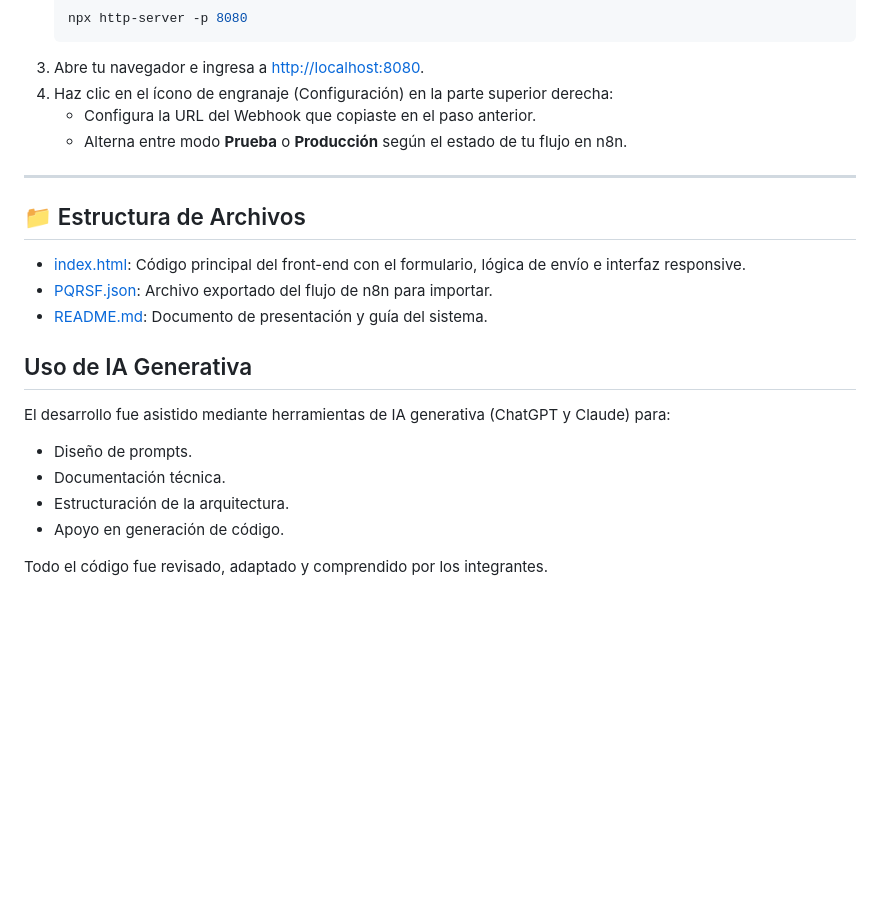
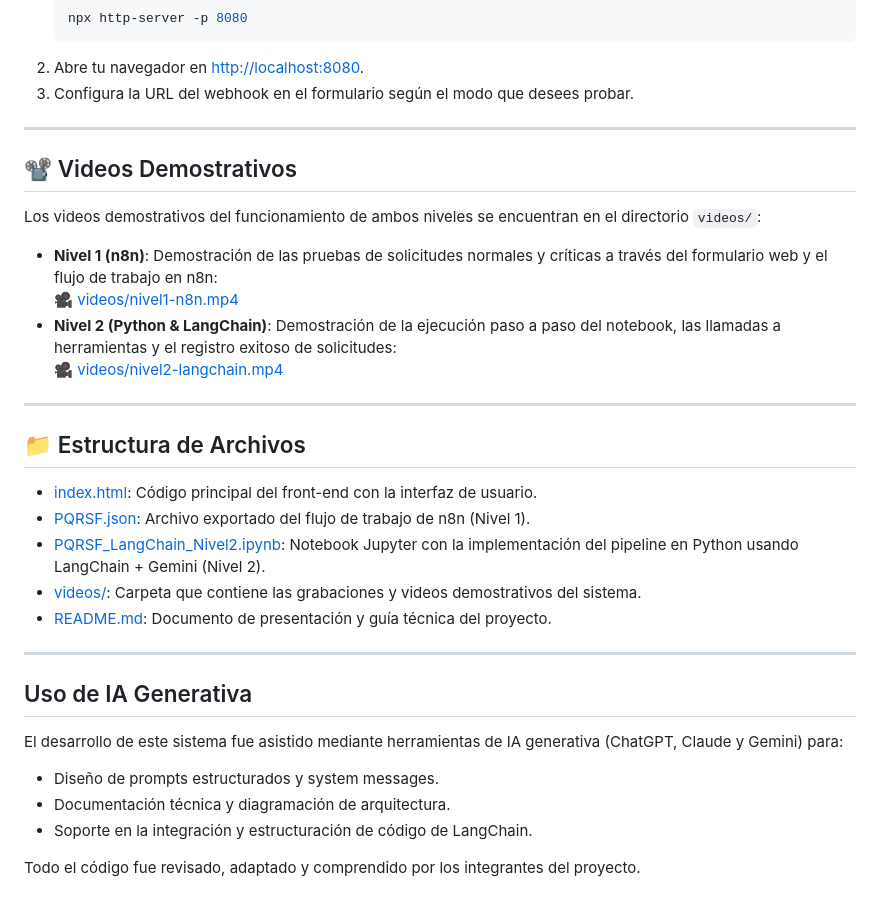
Before and after one commit to aledezma25/sistema_pqrsf, a Markdown page: README.md, the part around one of its changes. GitHub-like rendering; blank space fills up the shorter version.

````diff
--- a/README.md
+++ b/README.md
@@ -87,28 +100,36 @@ Definición de flujo importable para n8n que automatiza el procesamiento lógico
    ```bash
    npx http-server -p 8080
    ```
-3. Abre tu navegador e ingresa a [http://localhost:8080](http://localhost:8080).
-4. Haz clic en el ícono de engranaje (Configuración) en la parte superior derecha:
-   - Configura la URL del Webhook que copiaste en el paso anterior.
-   - Alterna entre modo **Prueba** o **Producción** según el estado de tu flujo en n8n.
+2. Abre tu navegador en [http://localhost:8080](http://localhost:8080).
+3. Configura la URL del webhook en el formulario según el modo que desees probar.
+
+---
+
+## 📽️ Videos Demostrativos
+
+Los videos demostrativos del funcionamiento de ambos niveles se encuentran en el directorio `videos/`:
+- **Nivel 1 (n8n)**: Demostración de las pruebas de solicitudes normales y críticas a través del formulario web y el flujo de trabajo en n8n:
+  🎥 [videos/nivel1-n8n.mp4](file:///c:/Users/chami/Desktop/ProyectoSistemasInteligentes/videos/nivel1-n8n.mp4)
+- **Nivel 2 (Python & LangChain)**: Demostración de la ejecución paso a paso del notebook, las llamadas a herramientas y el registro exitoso de solicitudes:
+  🎥 [videos/nivel2-langchain.mp4](file:///c:/Users/chami/Desktop/ProyectoSistemasInteligentes/videos/nivel2-langchain.mp4)
 
 ---
 
 ## 📁 Estructura de Archivos
 
-- [index.html](file:///c:/Users/chami/Desktop/ProyectoSistemasInteligentes/index.html): Código principal del front-end con el formulario, lógica de envío e interfaz responsive.
-- [PQRSF.json](file:///c:/Users/chami/Desktop/ProyectoSistemasInteligentes/PQRSF.json): Archivo exportado del flujo de n8n para importar.
-- [README.md](file:///c:/Users/chami/Desktop/ProyectoSistemasInteligentes/README.md): Documento de presentación y guía del sistema.
+- [index.html](file:///c:/Users/chami/Desktop/ProyectoSistemasInteligentes/index.html): Código principal del front-end con la interfaz de usuario.
+- [PQRSF.json](file:///c:/Users/chami/Desktop/ProyectoSistemasInteligentes/PQRSF.json): Archivo exportado del flujo de trabajo de n8n (Nivel 1).
+- [PQRSF_LangChain_Nivel2.ipynb](file:///c:/Users/chami/Desktop/ProyectoSistemasInteligentes/PQRSF_LangChain_Nivel2.ipynb): Notebook Jupyter con la implementación del pipeline en Python usando LangChain + Gemini (Nivel 2).
+- [videos/](file:///c:/Users/chami/Desktop/ProyectoSistemasInteligentes/videos): Carpeta que contiene las grabaciones y videos demostrativos del sistema.
+- [README.md](file:///c:/Users/chami/Desktop/ProyectoSistemasInteligentes/README.md): Documento de presentación y guía técnica del proyecto.
 
+---
 
 ## Uso de IA Generativa
 
-El desarrollo fue asistido mediante herramientas de IA generativa
-(ChatGPT y Claude) para:
+El desarrollo de este sistema fue asistido mediante herramientas de IA generativa (ChatGPT, Claude y Gemini) para:
+- Diseño de prompts estructurados y system messages.
+- Documentación técnica y diagramación de arquitectura.
+- Soporte en la integración y estructuración de código de LangChain.
 
-- Diseño de prompts.
-- Documentación técnica.
-- Estructuración de la arquitectura.
-- Apoyo en generación de código.
-
-Todo el código fue revisado, adaptado y comprendido por los integrantes.
+Todo el código fue revisado, adaptado y comprendido por los integrantes del proyecto.
````
Also changed, not shown: other parts of README.md (+34 -21 lines).
